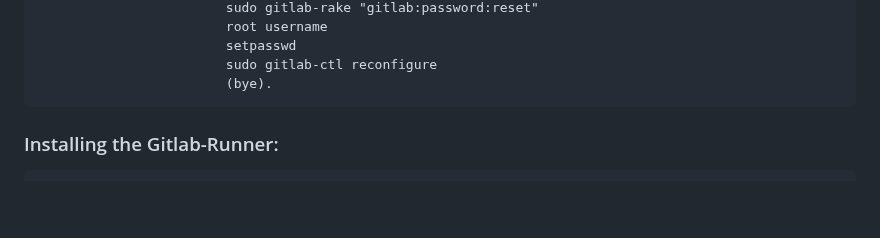
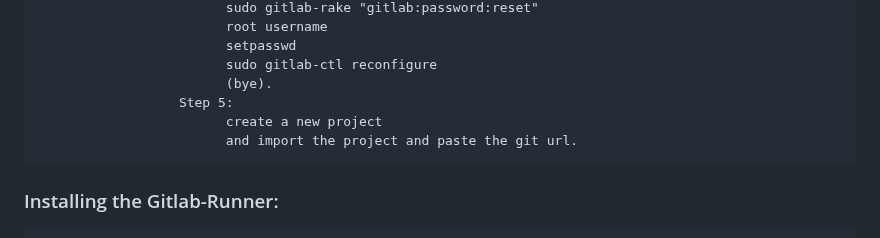
Before and after one commit to shashikumar04433/DevOps-, a Markdown page: GitLab.md, the part around the change. Drawn GitHub-style; blank space fills up the shorter version.

```diff
--- a/GitLab.md
+++ b/GitLab.md
@@ -44,6 +44,10 @@
                             setpasswd
                             sudo gitlab-ctl reconfigure
                             (bye).
+                      Step 5:
+                            create a new project
+                            and import the project and paste the git url.
+
 
 ### Installing the Gitlab-Runner:
 
```
